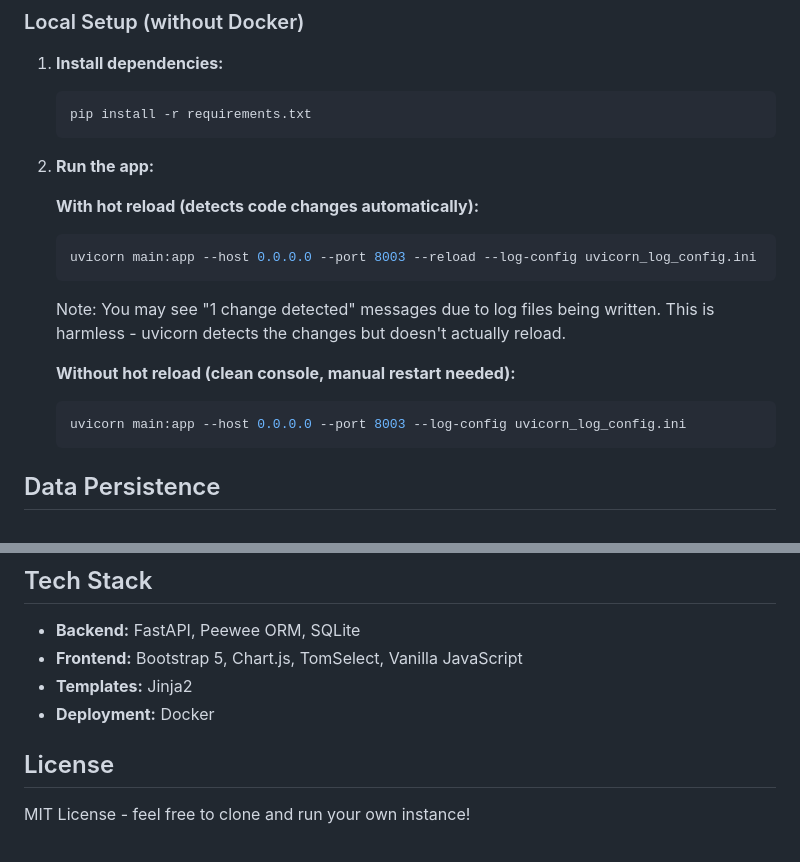
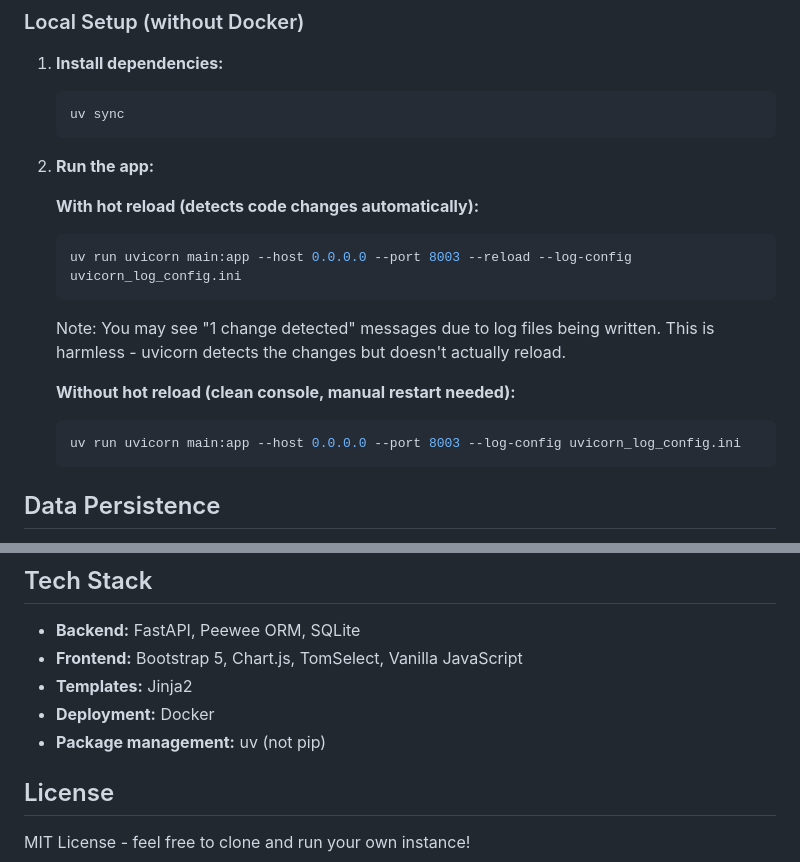
Before and after one commit to xivind/gas-gauge, a Markdown page: README.md, 2 parts joined by grey strips. GitHub-like rendering.

````diff
--- a/README.md
+++ b/README.md
@@ -43,20 +43,20 @@ The easiest way to deploy is using the provided deploy script:
 
 1. **Install dependencies:**
    ```bash
-   pip install -r requirements.txt
+   uv sync
    ```
 
 2. **Run the app:**
 
    **With hot reload (detects code changes automatically):**
    ```bash
-   uvicorn main:app --host 0.0.0.0 --port 8003 --reload --log-config uvicorn_log_config.ini
+   uv run uvicorn main:app --host 0.0.0.0 --port 8003 --reload --log-config uvicorn_log_config.ini
    ```
    Note: You may see "1 change detected" messages due to log files being written. This is harmless - uvicorn detects the changes but doesn't actually reload.
 
    **Without hot reload (clean console, manual restart needed):**
    ```bash
-   uvicorn main:app --host 0.0.0.0 --port 8003 --log-config uvicorn_log_config.ini
+   uv run uvicorn main:app --host 0.0.0.0 --port 8003 --log-config uvicorn_log_config.ini
    ```
 
 ## Data Persistence
@@ -195,6 +195,7 @@ gas-gauge/
 - **Frontend:** Bootstrap 5, Chart.js, TomSelect, Vanilla JavaScript
 - **Templates:** Jinja2
 - **Deployment:** Docker
+- **Package management:** uv (not pip)
 
 ## License
 
````
Also changed, not shown: CLAUDE.md (+5 -4 lines).
